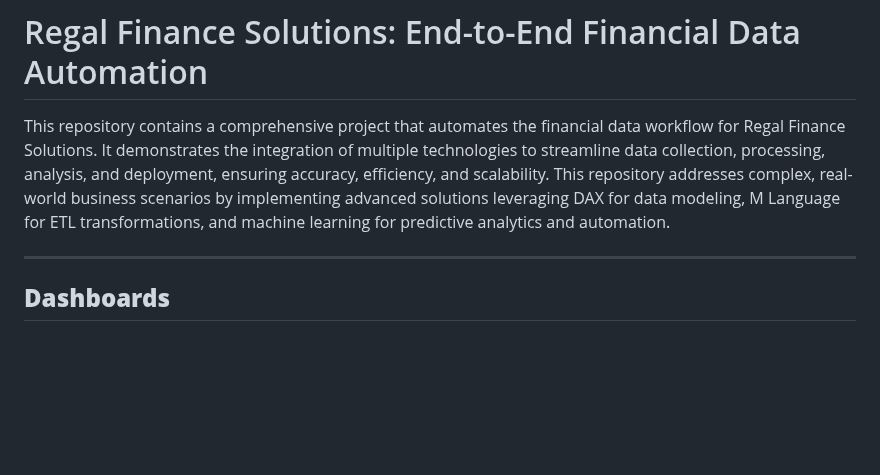
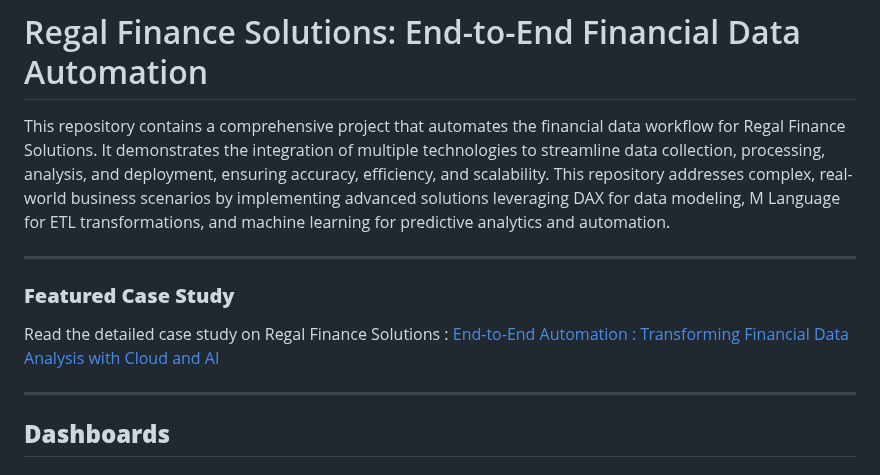
Before and after one commit to AyushAI/RegalCloud-AI-Solutions-Financial-Workflow-Automation-from-Outlook-to-Dockerized-ML, a Markdown page: README.md, the part around the change. Rendered like a GitHub page; blank space fills up the shorter version.

```diff
--- a/README.md
+++ b/README.md
@@ -1,6 +1,11 @@
 # Regal Finance Solutions: End-to-End Financial Data Automation
 
 This repository contains a comprehensive project that automates the financial data workflow for Regal Finance Solutions. It demonstrates the integration of multiple technologies to streamline data collection, processing, analysis, and deployment, ensuring accuracy, efficiency, and scalability. This repository addresses complex, real-world business scenarios by implementing advanced solutions leveraging DAX for data modeling, M Language for ETL transformations, and machine learning for predictive analytics and automation.
+
+---
+
+### **Featured Case Study**
+Read the detailed case study on Regal Finance Solutions :  [End-to-End Automation : Transforming Financial Data Analysis with Cloud and AI](https://medium.com/@ayush.developer10/nextera-supplies-analytical-case-study-a07776b25ced)
 
 ---
 
```
